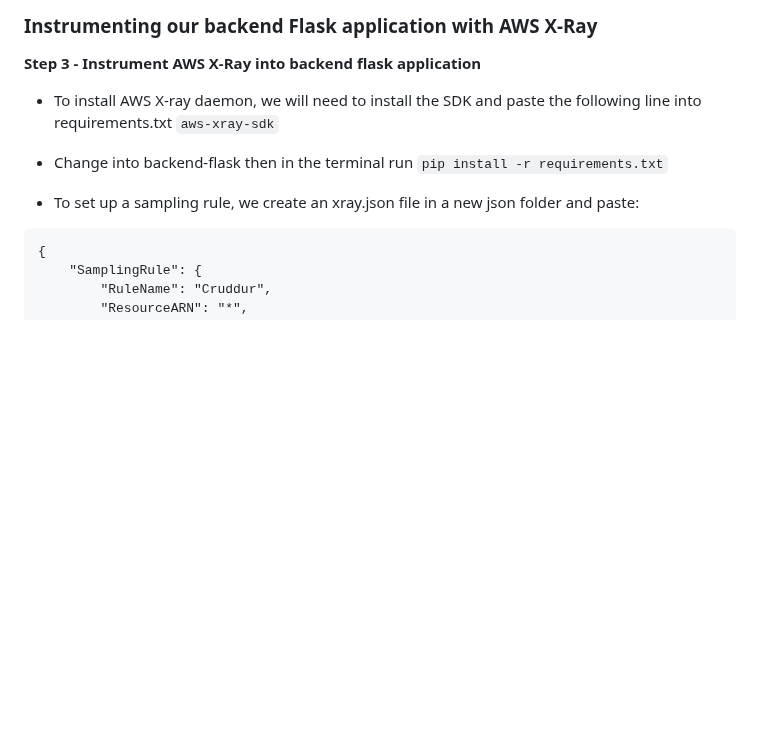
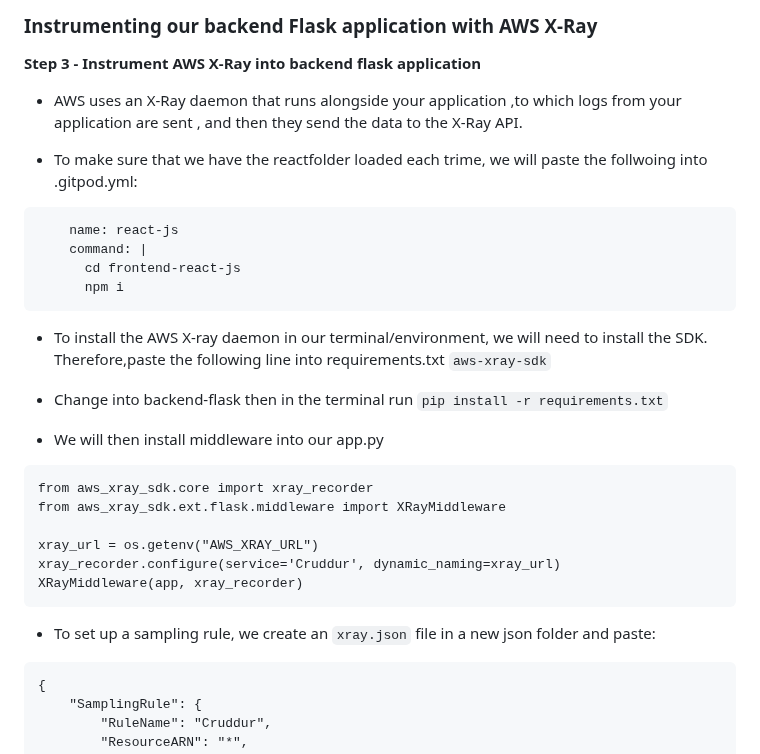
Before and after one commit to Workerbee2/aws-bootcamp-cruddur-2023, a Markdown page: journal/week2.md, the part around the change. Drawn GitHub-style; blank space fills up the shorter version.

````diff
--- a/journal/week2.md
+++ b/journal/week2.md
@@ -212,13 +212,33 @@ with tracer.start_as_current_span("http-handler"):
 
 ### Instrumenting our backend Flask application with AWS X-Ray
 **Step 3 - Instrument AWS X-Ray into backend flask application**
-- To install AWS X-ray daemon, we will need to install the SDK and paste the following line into requirements.txt
+- AWS uses an X-Ray daemon that runs alongside your application ,to which logs from your application are sent , and then they send the data to the X-Ray API.
+
+- To make sure that we have the reactfolder loaded each trime, we will paste the follwoing into .gitpod.yml:
+```
+    name: react-js
+    command: |
+      cd frontend-react-js
+      npm i
+```
+
+- To install the AWS X-ray daemon in our terminal/environment, we will need to install the SDK. Therefore,paste the following line into requirements.txt
 ```aws-xray-sdk```
 
 - Change into backend-flask then in the terminal run
 ```pip install -r requirements.txt```
 
-- To set up a sampling rule, we create an xray.json file in a new json folder and paste:
+- We will then install middleware into our app.py
+```
+from aws_xray_sdk.core import xray_recorder
+from aws_xray_sdk.ext.flask.middleware import XRayMiddleware
+
+xray_url = os.getenv("AWS_XRAY_URL")
+xray_recorder.configure(service='Cruddur', dynamic_naming=xray_url)
+XRayMiddleware(app, xray_recorder)
+```
+
+- To set up a sampling rule, we create an ```xray.json``` file in a new json folder and paste:
 ```
 {
     "SamplingRule": {
````
